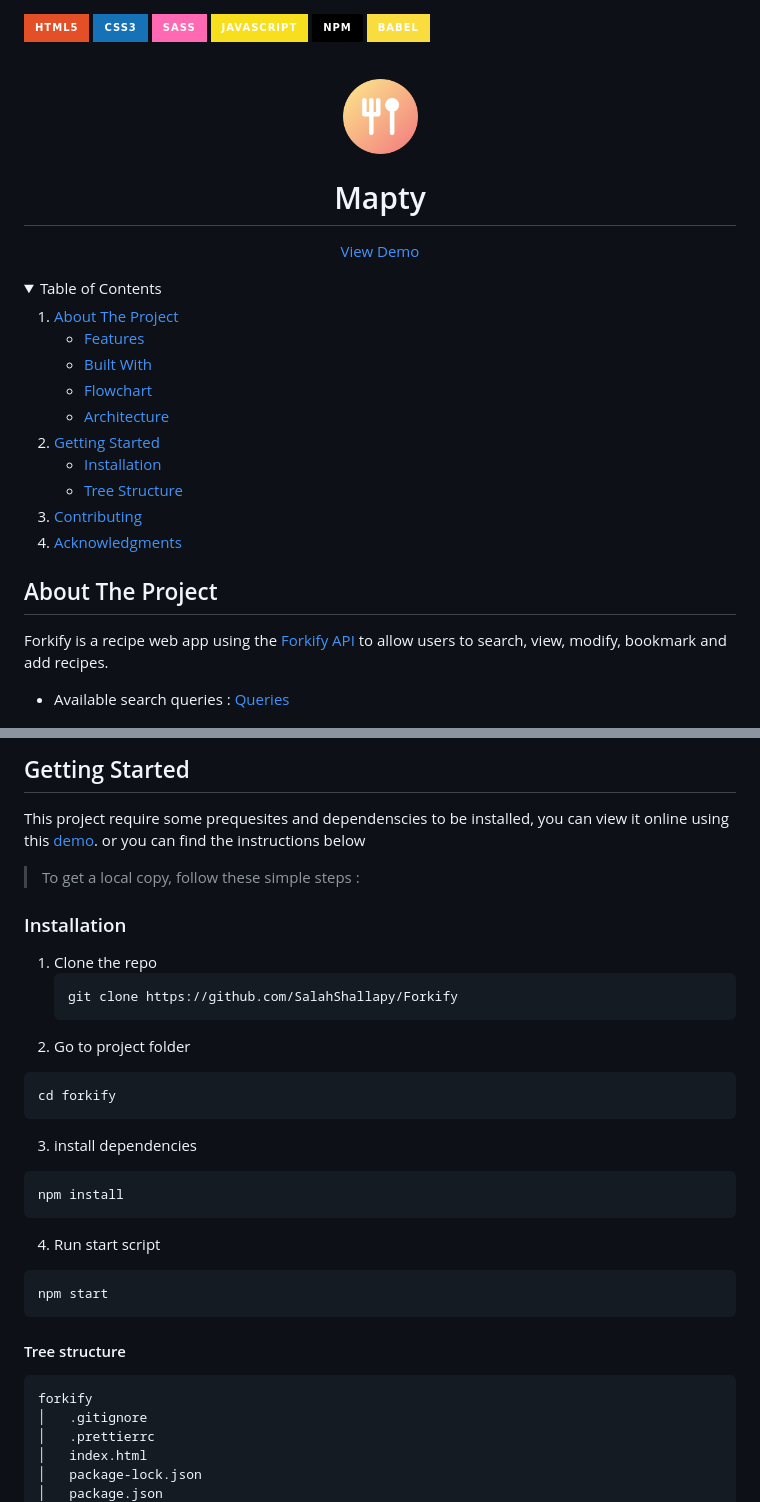
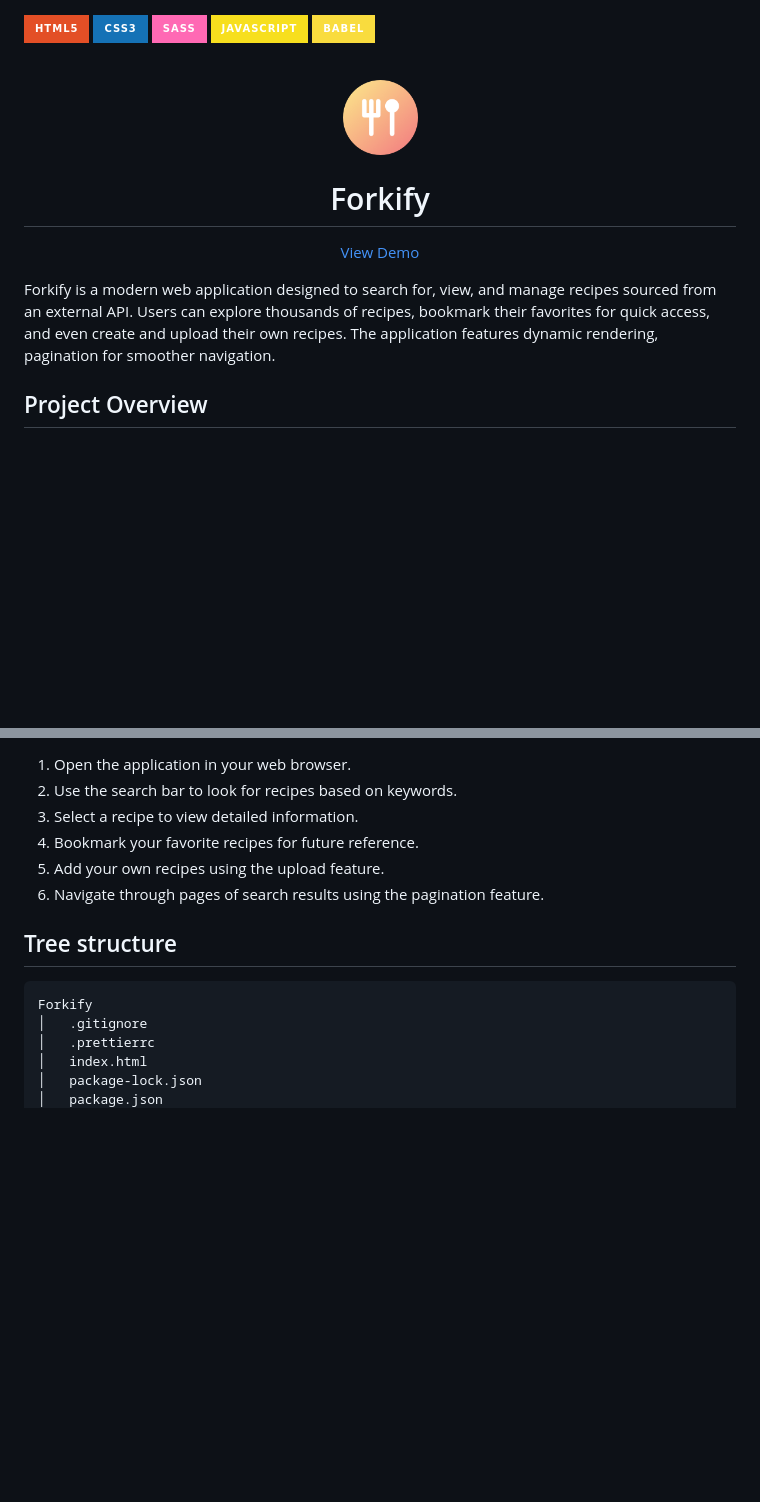
Before and after one commit to SalahShallapy/Forkify, a Markdown page: README.md, 2 parts joined by grey strips. GitHub-like rendering; folded sections open; badges without logos; blank space fills up the shorter version.

````diff
--- a/README.md
+++ b/README.md
@@ -4,7 +4,6 @@
 ![CSS](https://img.shields.io/badge/CSS3-1572B6?style=for-the-badge&logo=css3&logoColor=white)
 ![Sass](https://img.shields.io/badge/SASS-hotpink.svg?style=for-the-badge&logo=SASS&logoColor=white)
 ![JS](https://img.shields.io/badge/JavaScript-F7DF1E?style=for-the-badge&logo=javascript&logoColor=black)
-![NPM](https://img.shields.io/badge/NPM-%23000000.svg?style=for-the-badge&logo=npm&logoColor=white)
 ![Babel](https://img.shields.io/badge/Babel-F9DC3e?style=for-the-badge&logo=babel&logoColor=black)
 
 <!-- PROJECT LOGO  -->
@@ -14,44 +13,15 @@
     <img src="./src/img/TitleIcon.png" alt="Logo" height="75">
 </a>
 
-<h1>Mapty</h1>
+<h1>Forkify</h1>
 
   <p align="center">
     <a href="https://forkify-js-master.vercel.app/">View Demo</a>
   </p>
 </div>
 
-<!-- TABLE OF CONTENTS -->
-<details>
-  <summary>Table of Contents</summary>
-  <ol>
-    <li>
-      <a href="#about-the-project">About The Project</a>
-      <ul>
-        <li><a href="#features">Features</a></li>
-        <li><a href="#built-with">Built With</a></li>
-        <li><a href="#flowchart">Flowchart</a></li>
-        <li><a href="#architecture">Architecture</a></li>
-      </ul>
-    </li>
-    <li>
-      <a href="#getting-started">Getting Started</a>
-      <ul>
-        <li><a href="#installation">Installation</a></li>
-        <li><a href="#tree-structure">Tree Structure</a></li>
-      </ul>
-    </li>
-    <li><a href="#contributing">Contributing</a></li>
-    <li><a href="#acknowledgments">Acknowledgments</a></li>
-  </ol>
-</details>
+Forkify is a modern web application designed to search for, view, and manage recipes sourced from an external API. Users can explore thousands of recipes, bookmark their favorites for quick access, and even create and upload their own recipes. The application features dynamic rendering, pagination for smoother navigation.
 
-<!-- ABOUT THE PROJECT -->
-
-## About The Project
-
-Forkify is a recipe web app using the [Forkify API](https://forkify-api.herokuapp.com/v2) to allow users to search, view, modify, bookmark and add recipes.
-
-- Available search queries : [Queries](https://forkify-api.herokuapp.com/phrases.html)
+## Project Overview
 
 ![Forkify preview](./src/img/overView.png)
@@ -100,38 +46,15 @@ Forkify is a recipe web app using the [Forkify API](https://forkify-api.herokuap
 
-## Getting Started
+1. Open the application in your web browser.
+2. Use the search bar to look for recipes based on keywords.
+3. Select a recipe to view detailed information.
+4. Bookmark your favorite recipes for future reference.
+5. Add your own recipes using the upload feature.
+6. Navigate through pages of search results using the pagination feature.
 
-This project require some prequesites and dependenscies to be installed, you can view it online using this [demo](https://forkify-recipe.vercel.app). or you can find the instructions below
-
-> To get a local copy, follow these simple steps :
-
-### Installation
-
-1. Clone the repo
-   ```sh
-   git clone https://github.com/SalahShallapy/Forkify
-   ```
-2. Go to project folder
-
-```bash
-cd forkify
-```
-
-3. install dependencies
-
-```bash
-npm install
-```
-
-4. Run start script
-
-```bash
-npm start
-```
-
-#### Tree structure
+## Tree structure
 
 ```
-forkify
+Forkify
 │   .gitignore
 │   .prettierrc
 │   index.html
````
Also changed, not shown: other parts of README.md (+34 -33 lines).
